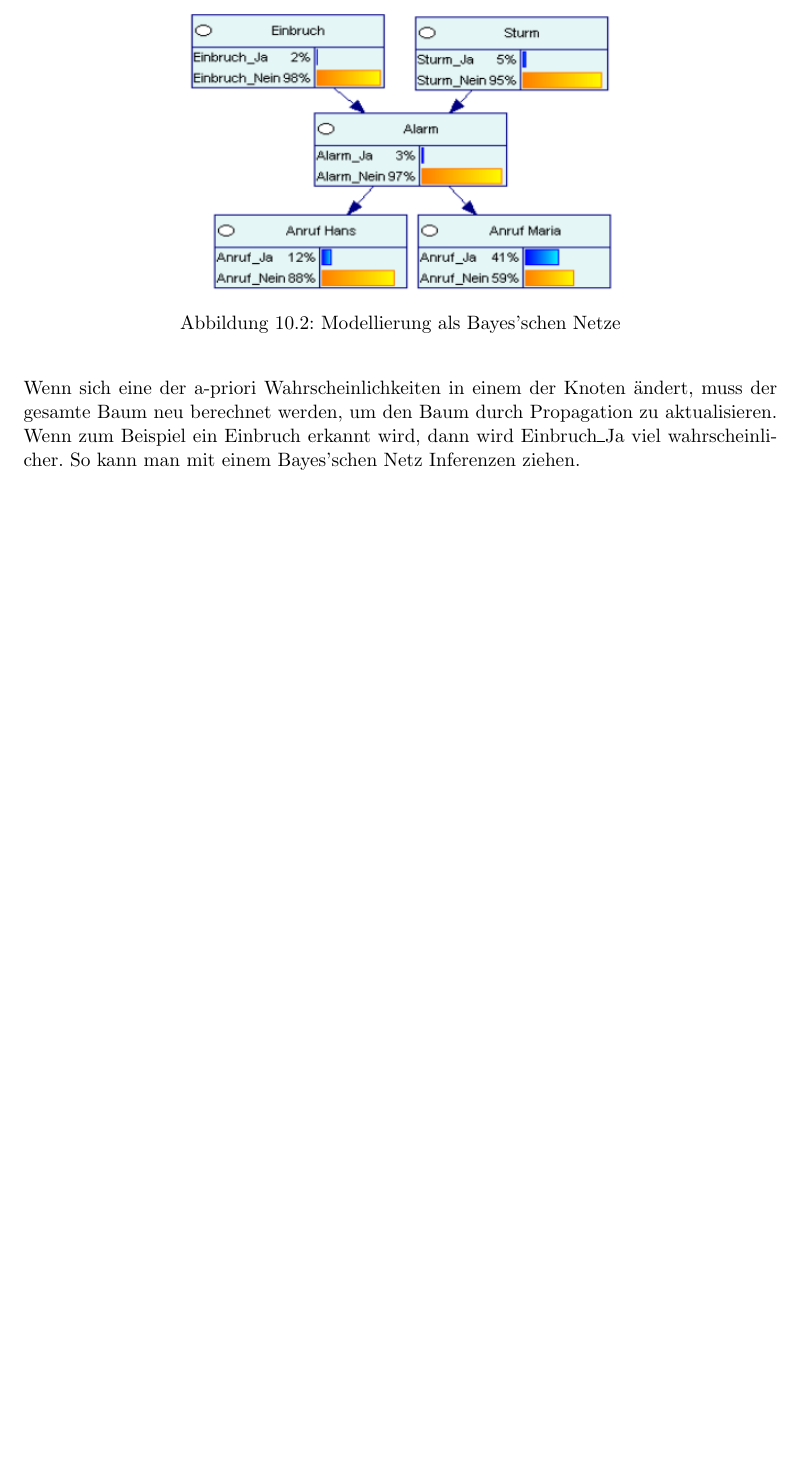
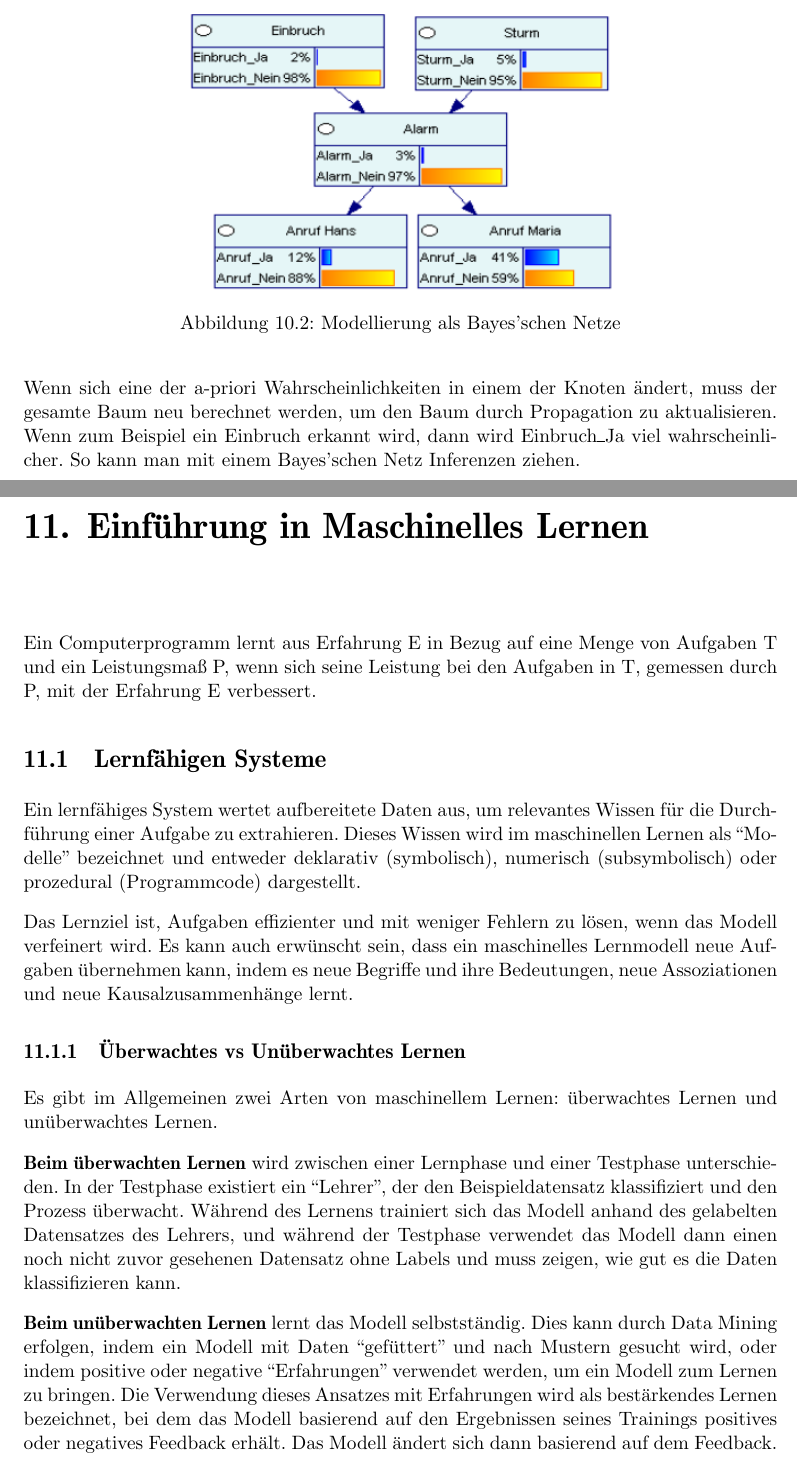
Before and after one commit to LaudemPax/MethodenKI, a LaTeX thesis (thesis.tex, which reads kapitel/11/kap_11.1.tex, kapitel/kap_11.tex): part of page 54 of 54 before the commit and two parts of pages 54 and 56 of 57 after it, the two joined at a grey line, cut so that both start at the same text, the shorter picture padded with empty space. Compiled offline with pdfLaTeX; the source files are stored in an older character set and shown here as Unicode; a LaTeX package or settings file that is missing is left out.

Commit message:
Chap 11 part 1 done

```diff
--- a/kapitel/11/kap_11.1.tex
+++ b/kapitel/11/kap_11.1.tex
@@ -0,0 +1,13 @@
+\section{Lernfähigen Systeme}
+
+Ein lernfähiges System wertet aufbereitete Daten aus, um relevantes Wissen für die Durchführung einer Aufgabe zu extrahieren. Dieses Wissen wird im maschinellen Lernen als ``Modelle'' bezeichnet und entweder deklarativ (symbolisch), numerisch (subsymbolisch) oder prozedural (Programmcode) dargestellt.
+
+Das Lernziel ist, Aufgaben effizienter und mit weniger Fehlern zu lösen, wenn das Modell verfeinert wird. Es kann auch erwünscht sein, dass ein maschinelles Lernmodell neue Aufgaben übernehmen kann, indem es neue Begriffe und ihre Bedeutungen, neue Assoziationen und neue Kausalzusammenhänge lernt.
+
+\subsection{Überwachtes vs Unüberwachtes Lernen}
+
+Es gibt im Allgemeinen zwei Arten von maschinellem Lernen: überwachtes Lernen und unüberwachtes Lernen.
+
+\textbf{Beim überwachten Lernen} wird zwischen einer Lernphase und einer Testphase unterschieden. In der Testphase existiert ein ``Lehrer'', der den Beispieldatensatz klassifiziert und den Prozess überwacht. Während des Lernens trainiert sich das Modell anhand des gelabelten Datensatzes des Lehrers, und während der Testphase verwendet das Modell dann einen noch nicht zuvor gesehenen Datensatz ohne Labels und muss zeigen, wie gut es die Daten klassifizieren kann.
+
+\textbf{Beim unüberwachten Lernen} lernt das Modell selbstständig. Dies kann durch Data Mining erfolgen, indem ein Modell mit Daten ``gefüttert'' und nach Mustern gesucht wird, oder indem positive oder negative ``Erfahrungen'' verwendet werden, um ein Modell zum Lernen zu bringen. Die Verwendung dieses Ansatzes mit Erfahrungen wird als bestärkendes Lernen bezeichnet, bei dem das Modell basierend auf den Ergebnissen seines Trainings positives oder negatives Feedback erhält. Das Modell ändert sich dann basierend auf dem Feedback.
--- a/kapitel/kap_11.tex
+++ b/kapitel/kap_11.tex
@@ -0,0 +1,11 @@
+\chapter{Einführung in Maschinelles Lernen}
+
+Ein Computerprogramm lernt aus Erfahrung E in Bezug auf eine Menge von Aufgaben T und ein Leistungsmaß P, wenn sich seine Leistung bei den Aufgaben in T, gemessen durch P, mit der Erfahrung E verbessert.
+
+\input{kapitel/11/kap_11.1.tex}
+
+\input{kapitel/11/kap_11.2.tex}
+
+\input{kapitel/11/kap_11.3.tex}
+
+\input{kapitel/11/kap_11.4.tex}
--- a/thesis.tex
+++ b/thesis.tex
@@ -1,4 +1,8 @@
 \documentclass{wissdoc}
+
+% suppresses most hbox full errors
+\hfuzz=5.002pt
+
 %\documentclass[oneside]{wissdoc}
 % ----------------------------------------------------------------
 % Diplomarbeit - Hauptdokument
```
Also changed, not shown: kapitel/11/kap_11.1.tex (21 more changed lines).
